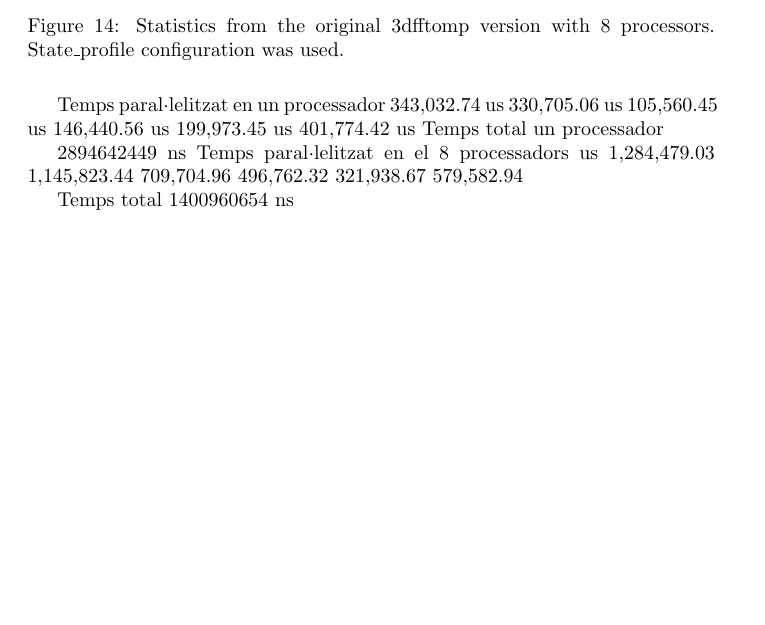
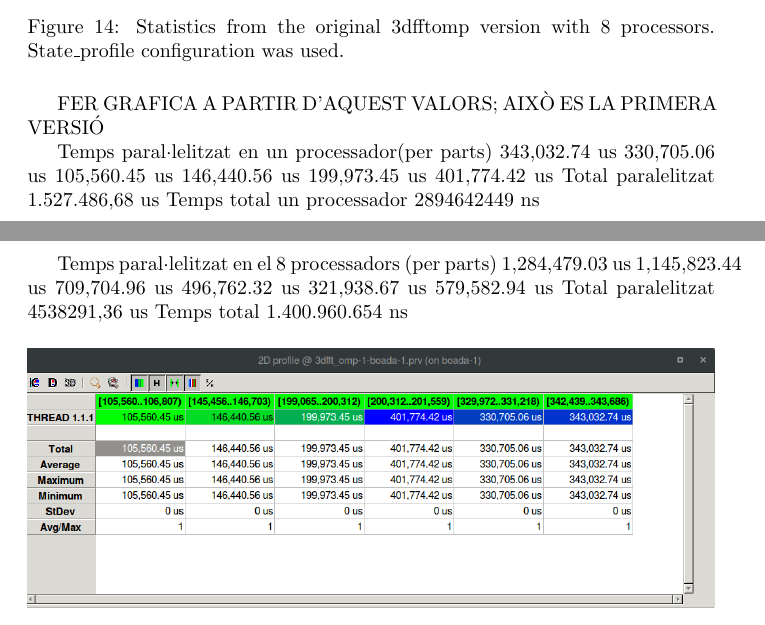
Before and after one commit to adriacabeza/PAR, a LaTeX document (LAB1/deliverable.tex): part of page 24 of 24 before the commit and two parts of pages 23 and 24 of 25 after it, the two joined at a grey line, cut so that both start at the same text, the shorter picture padded with empty space. Compiled offline with pdfLaTeX.

Commit message:
acaba tu l'últim apartat

```diff
--- a/LAB1/deliverable.tex
+++ b/LAB1/deliverable.tex
@@ -493,26 +485,37 @@ $\phi = T_{par} / (T_{seq} + T_{par}) $
   \label{fig:3dfftomp_original_8}
 \end{figure}
 
-Temps paral·lelitzat en un processador
+FER GRAFICA A PARTIR D'AQUEST VALORS; AIXÒ ES LA PRIMERA VERSIÓ
+
+Temps paral·lelitzat en un processador(per parts)
 343,032.74 us
 330,705.06 us
 105,560.45 us
 146,440.56 us
 199,973.45 us
 401,774.42 us
+Total paralelitzat
+1.527.486,68 us
 Temps total un processador
-
 2894642449 ns
-Temps paral·lelitzat en el 8 processadors
-us
-1,284,479.03
-1,145,823.44
-709,704.96
-496,762.32
-321,938.67
-579,582.94
-
-Temps total
-1400960654 ns
 
 
+Temps paral·lelitzat en el 8 processadors (per parts)
+1,284,479.03 us
+1,145,823.44 us
+709,704.96 us
+496,762.32 us
+321,938.67 us
+579,582.94 us
+Total paralelitzat
+4538291,36 us
+Temps total
+1.400.960.654 ns
+
+%Our calculations have been made using the default configuration to get the total time, see Figures  and the ____ configuration to get the parallelizable time, see Figures
+
+
+
+\begin{figure}[H]
+\centering  \includegraphics[width=\linewidth]{images/TempsParalVersio1Processador1.png}
+  \caption{blablabla}
```
Also changed, not shown: LAB1/deliverable.pdf, LAB1/images/TempsVersio1Processador8.png (renamed from LAB1/images/TempsVersio1Processador8.png.png), LAB1/images/UPClogo.png (added), LAB1/deliverable.tex (60 more changed lines).
